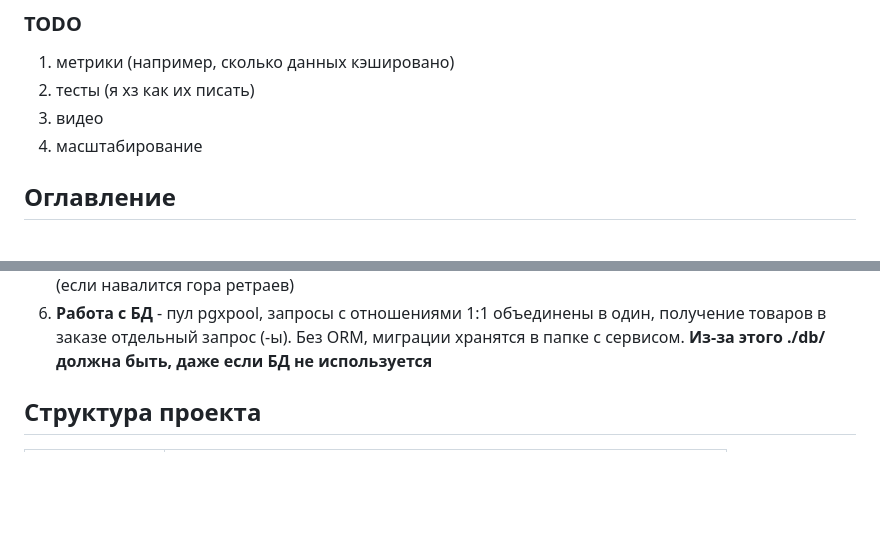
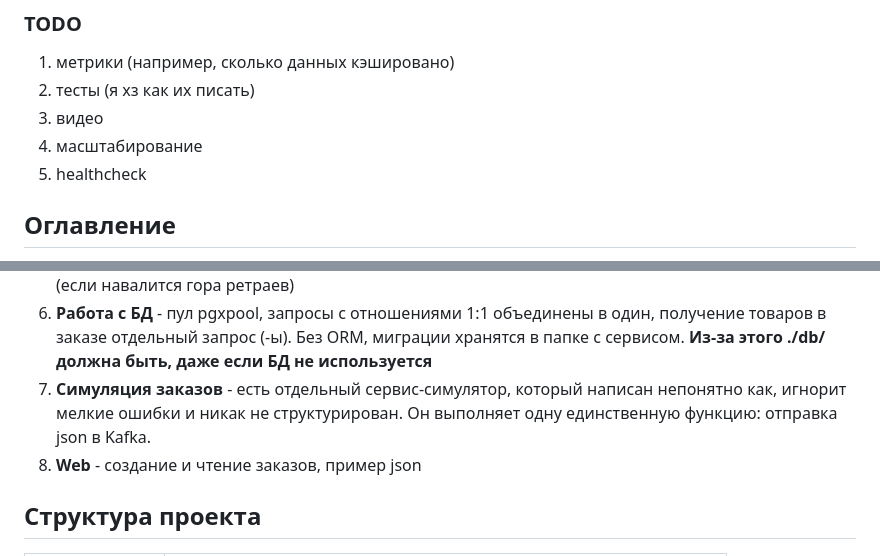
Before and after one commit to chempik1234/L0-wb-tech-school, a Markdown page: README.md, 2 parts joined by grey strips. GitHub-like rendering; blank space fills up the shorter version.

Commit message:
docs: adjust readme

```diff
--- a/README.md
+++ b/README.md
@@ -6,6 +6,7 @@
 2. тесты (я хз как их писать)
 3. видео
 4. масштабирование
+5. healthcheck
 
 ## Оглавление
 
@@ -66,6 +67,9 @@
 6. **Работа с БД** - пул pgxpool, запросы с отношениями 1:1 объединены в один, получение товаров в заказе
    отдельный запрос (-ы). Без ORM, миграции хранятся в папке с сервисом. **Из-за этого ./db/ должна быть,
    даже если БД не используется**
+7. **Симуляция заказов** - есть отдельный сервис-симулятор, который написан непонятно как, игнорит мелкие ошибки
+и никак не структурирован. Он выполняет одну единственную функцию: отправка json в Kafka.
+8. **Web** - создание и чтение заказов, пример json
 
 ## Структура проекта
 
```
